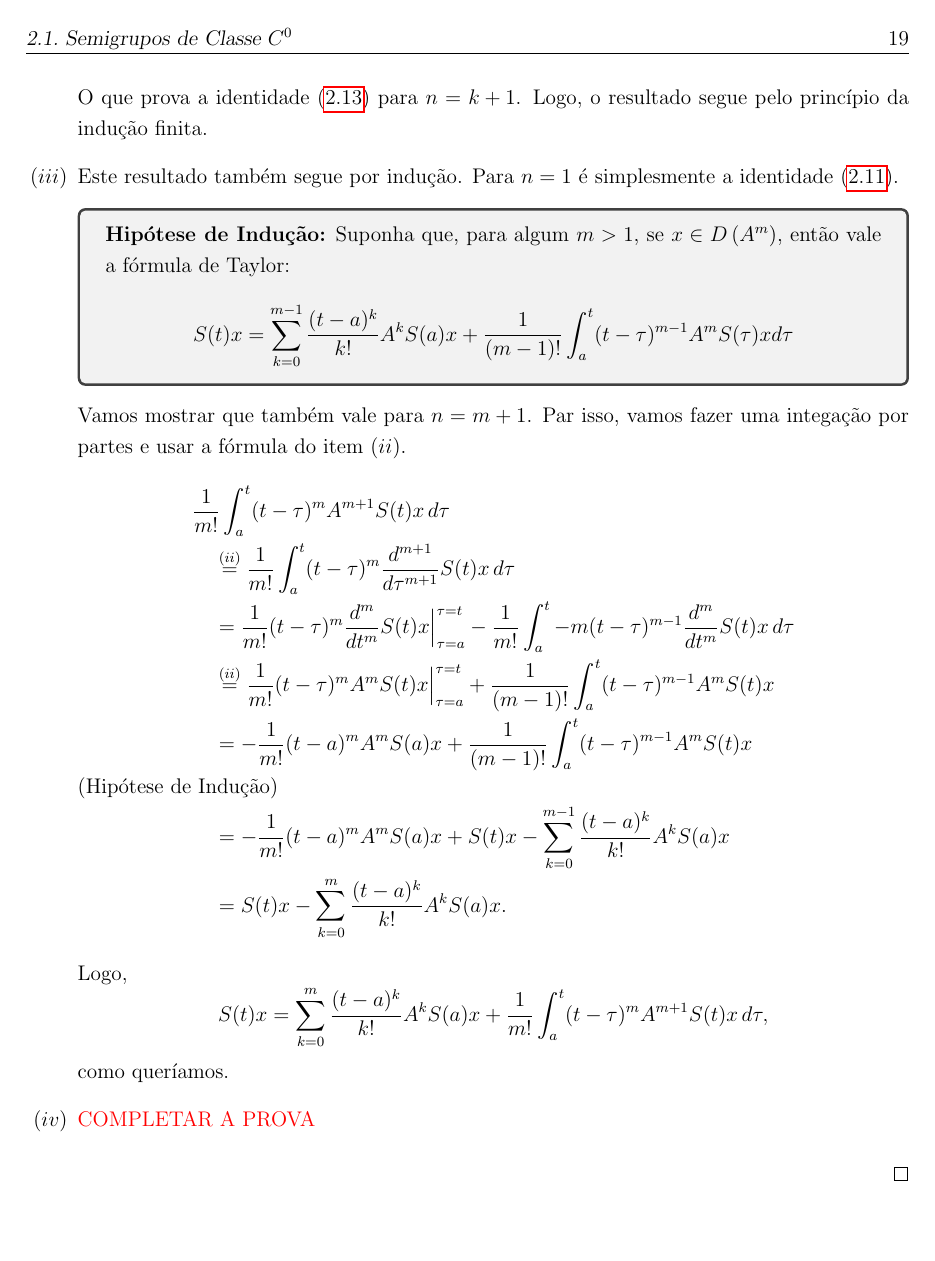
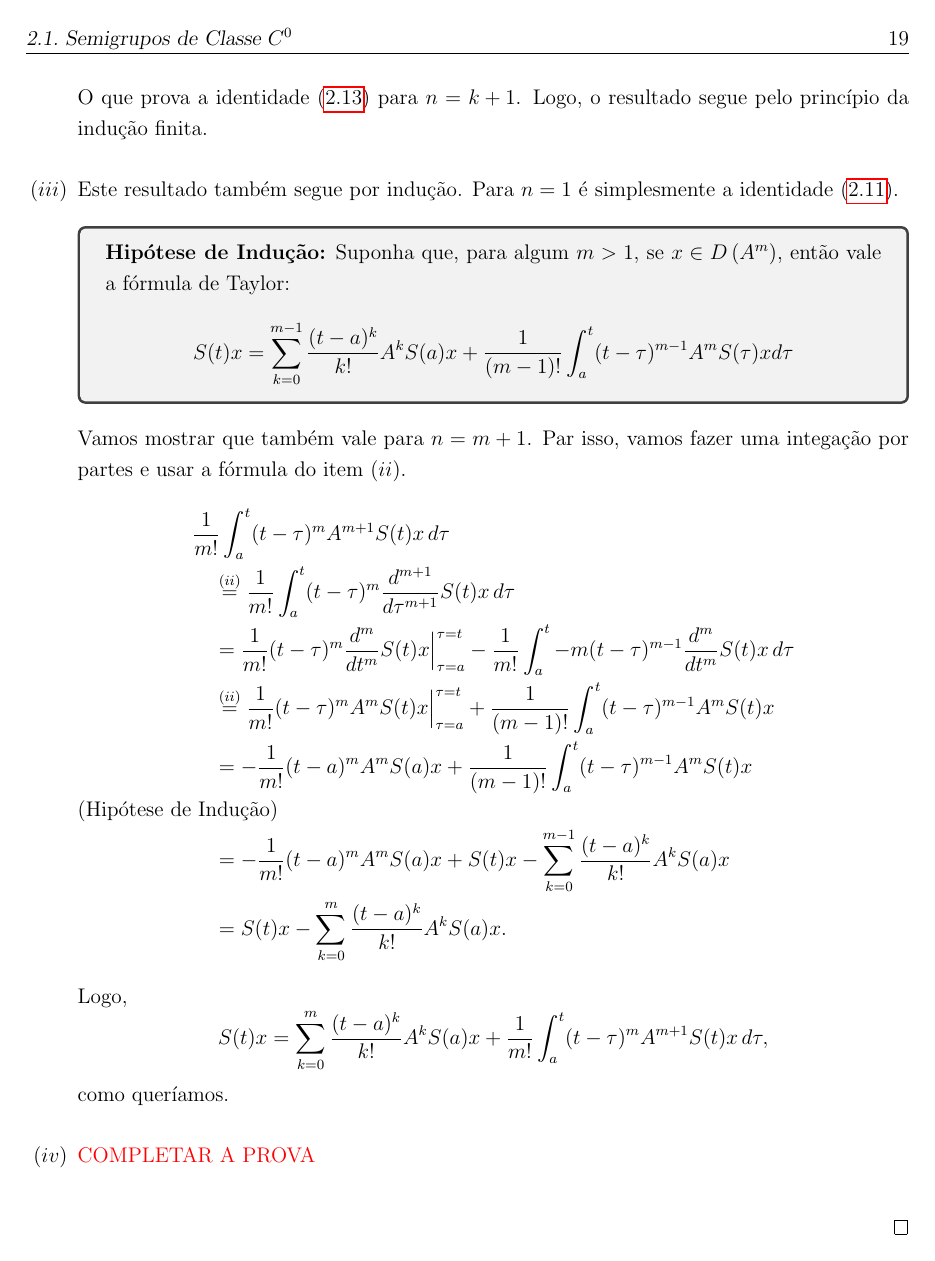
Before and after one commit to reginaldodr/notas-semigrupos-git, a LaTeX book (notas-semigrupo.tex): page 23 of 32. The pictures show the PDF file notas-semigrupo.pdf that the author committed with the source.

Commit message:
update: include for input

```diff
--- a/notas-semigrupo.tex
+++ b/notas-semigrupo.tex
@@ -186,9 +186,9 @@ Semigrupos de Operadores Lineares \copyright 2025 by Reginaldo Demarque and Luiz
 
 
 \mainmatter
-\include{preliminares}
-\include{semigrupoC0}
-\include{hille-yosida}
+\input{preliminares}
+\input{semigrupoC0}
+\input{hille-yosida}
 \appendix
 \include{apendiceA}
 
```
Also changed, not shown: notas-semigrupo.pdf.
